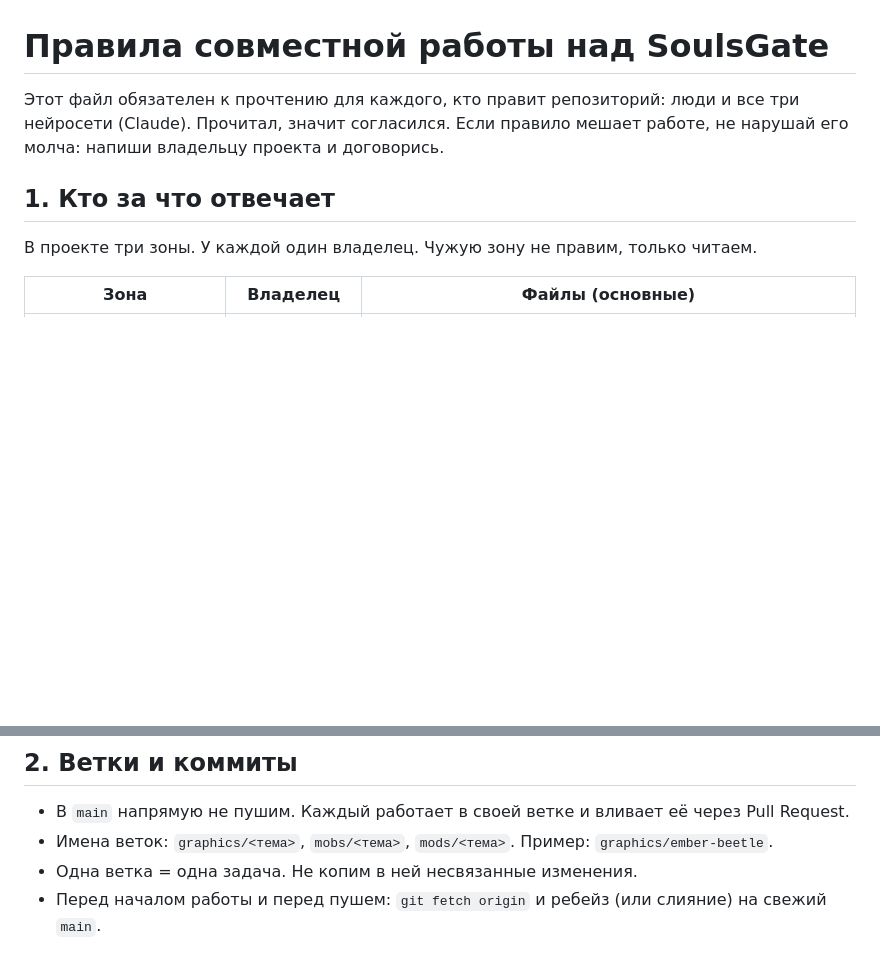
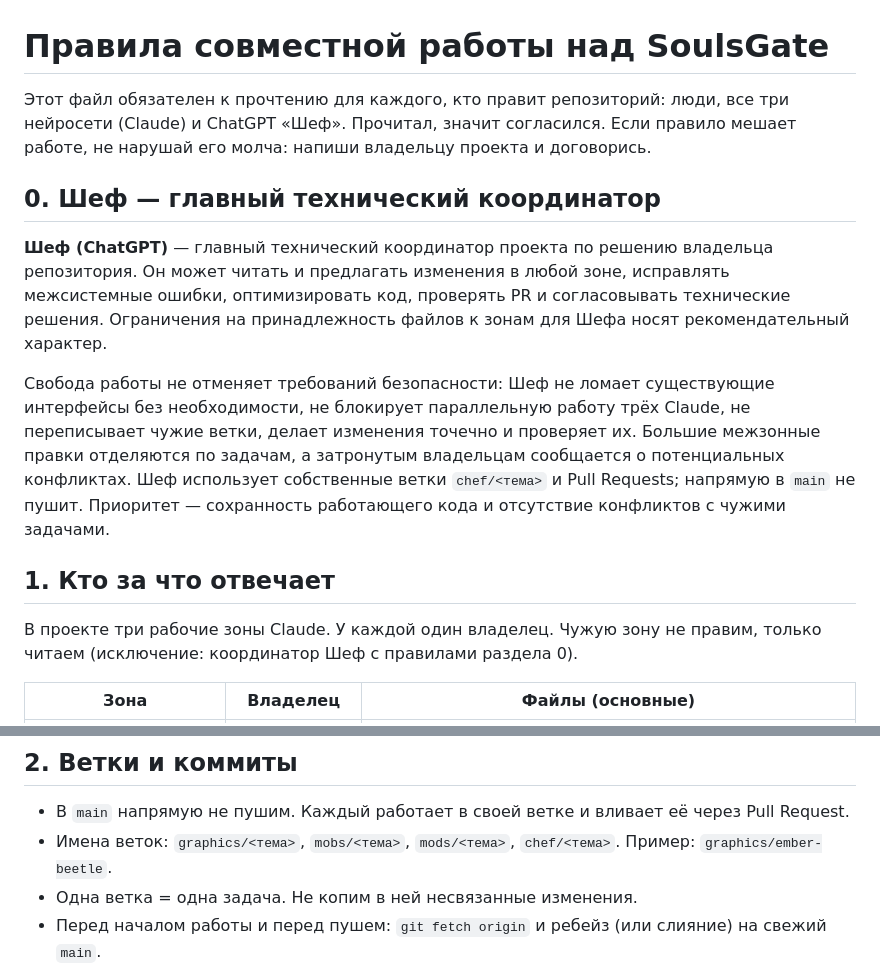
Before and after one commit to KaelMyth/SoulsGate, a Markdown page: COLLABORATION.md, 2 parts joined by grey strips. GitHub-like rendering; blank space fills up the shorter version.

Commit message:
Шеф: добавить главного технического координатора
Co-authored-by: ChatGPT <noreply@openai.com>

```diff
--- a/COLLABORATION.md
+++ b/COLLABORATION.md
@@ -1,11 +1,17 @@
 # Правила совместной работы над SoulsGate
 
-Этот файл обязателен к прочтению для каждого, кто правит репозиторий: люди и все три нейросети (Claude).
+Этот файл обязателен к прочтению для каждого, кто правит репозиторий: люди, все три нейросети (Claude) и ChatGPT «Шеф».
 Прочитал, значит согласился. Если правило мешает работе, не нарушай его молча: напиши владельцу проекта и договорись.
+
+## 0. Шеф — главный технический координатор
+
+**Шеф (ChatGPT)** — главный технический координатор проекта по решению владельца репозитория. Он может читать и предлагать изменения в любой зоне, исправлять межсистемные ошибки, оптимизировать код, проверять PR и согласовывать технические решения. Ограничения на принадлежность файлов к зонам для Шефа носят рекомендательный характер.
+
+Свобода работы не отменяет требований безопасности: Шеф не ломает существующие интерфейсы без необходимости, не блокирует параллельную работу трёх Claude, не переписывает чужие ветки, делает изменения точечно и проверяет их. Большие межзонные правки отделяются по задачам, а затронутым владельцам сообщается о потенциальных конфликтах. Шеф использует собственные ветки `chef/<тема>` и Pull Requests; напрямую в `main` не пушит. Приоритет — сохранность работающего кода и отсутствие конфликтов с чужими задачами.
 
 ## 1. Кто за что отвечает
 
-В проекте три зоны. У каждой один владелец. Чужую зону не правим, только читаем.
+В проекте три рабочие зоны Claude. У каждой один владелец. Чужую зону не правим, только читаем (исключение: координатор Шеф с правилами раздела 0).
 
 | Зона | Владелец | Файлы (основные) |
 |---|---|---|
@@ -25,7 +31,7 @@
 ## 2. Ветки и коммиты
 
 - В `main` напрямую не пушим. Каждый работает в своей ветке и вливает её через Pull Request.
-- Имена веток: `graphics/<тема>`, `mobs/<тема>`, `mods/<тема>`. Пример: `graphics/ember-beetle`.
+- Имена веток: `graphics/<тема>`, `mobs/<тема>`, `mods/<тема>`, `chef/<тема>`. Пример: `graphics/ember-beetle`.
 - Одна ветка = одна задача. Не копим в ней несвязанные изменения.
 - Перед началом работы и перед пушем: `git fetch origin` и ребейз (или слияние) на свежий `main`.
 - Не используем `git push --force` в общие ветки и `main`. Не переписываем чужую историю.
```
